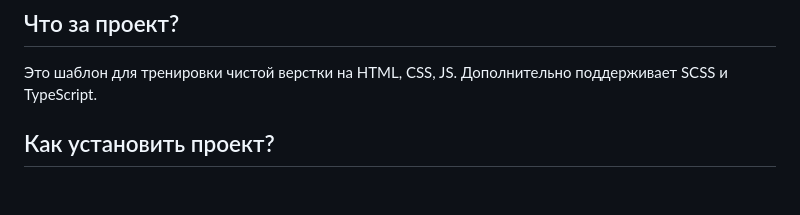
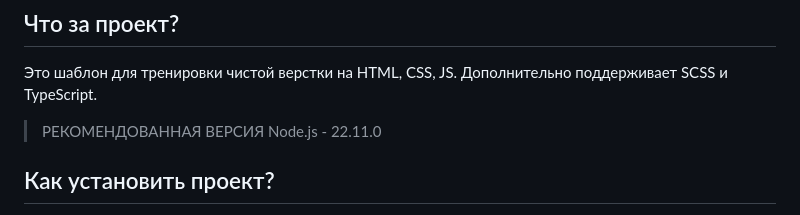
Before and after one commit to Gr1mmz/block-2-html-css-js, a Markdown page: README.md, the part around the change. Rendered like a GitHub page; blank space fills up the shorter version.

```diff
--- a/README.md
+++ b/README.md
@@ -5,6 +5,8 @@
 ## Что за проект?
 
 Это шаблон для тренировки чистой верстки на HTML, CSS, JS. Дополнительно поддерживает SCSS и TypeScript.
+
+> РЕКОМЕНДОВАННАЯ ВЕРСИЯ Node.js - 22.11.0
 
 ## Как установить проект?
 
```
